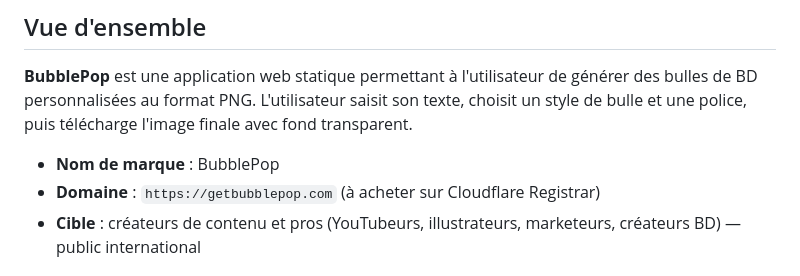
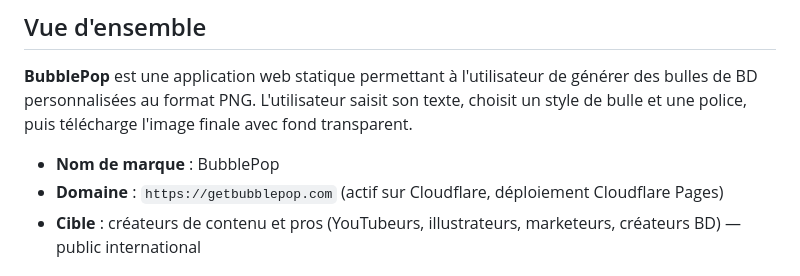
Before and after one commit to inkupappcontact-prog/bubblepop, a Markdown page: CLAUDE.md, the part around the change. GitHub-like rendering.

Commit message:
docs(claude): domaine getbubblepop.com déjà actif (pas à acheter)
CLAUDE.md disait encore « à acheter sur Cloudflare Registrar », mais
le domaine est en production depuis ~2026-05-20 (déploiement
Cloudflare Pages, vérifié en live : 523 visiteurs uniques, H1 + about
+ WebP servis correctement, 308 .html→propre actifs).

Co-Authored-By: Claude Opus 4.7 <noreply@anthropic.com>

```diff
--- a/CLAUDE.md
+++ b/CLAUDE.md
@@ -7,7 +7,7 @@ Ce fichier fournit le contexte du projet à Claude Code pour ce répertoire.
 **BubblePop** est une application web statique permettant à l'utilisateur de générer des bulles de BD personnalisées au format PNG. L'utilisateur saisit son texte, choisit un style de bulle et une police, puis télécharge l'image finale avec fond transparent.
 
 - **Nom de marque** : BubblePop
-- **Domaine** : `https://getbubblepop.com` (à acheter sur Cloudflare Registrar)
+- **Domaine** : `https://getbubblepop.com` (actif sur Cloudflare, déploiement Cloudflare Pages)
 - **Cible** : créateurs de contenu et pros (YouTubeurs, illustrateurs, marketeurs, créateurs BD) — public international
 
 ## Stack technique
```
